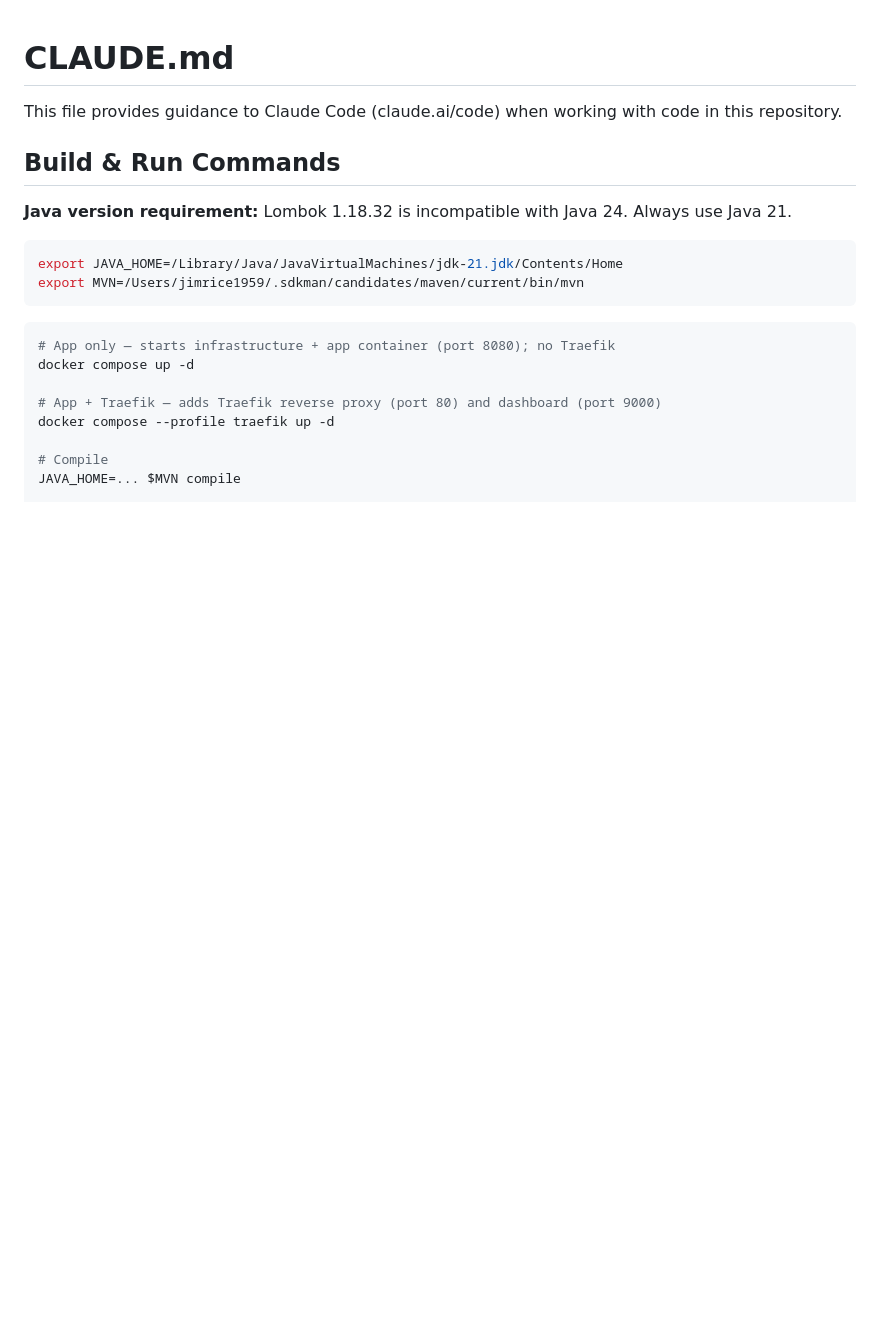
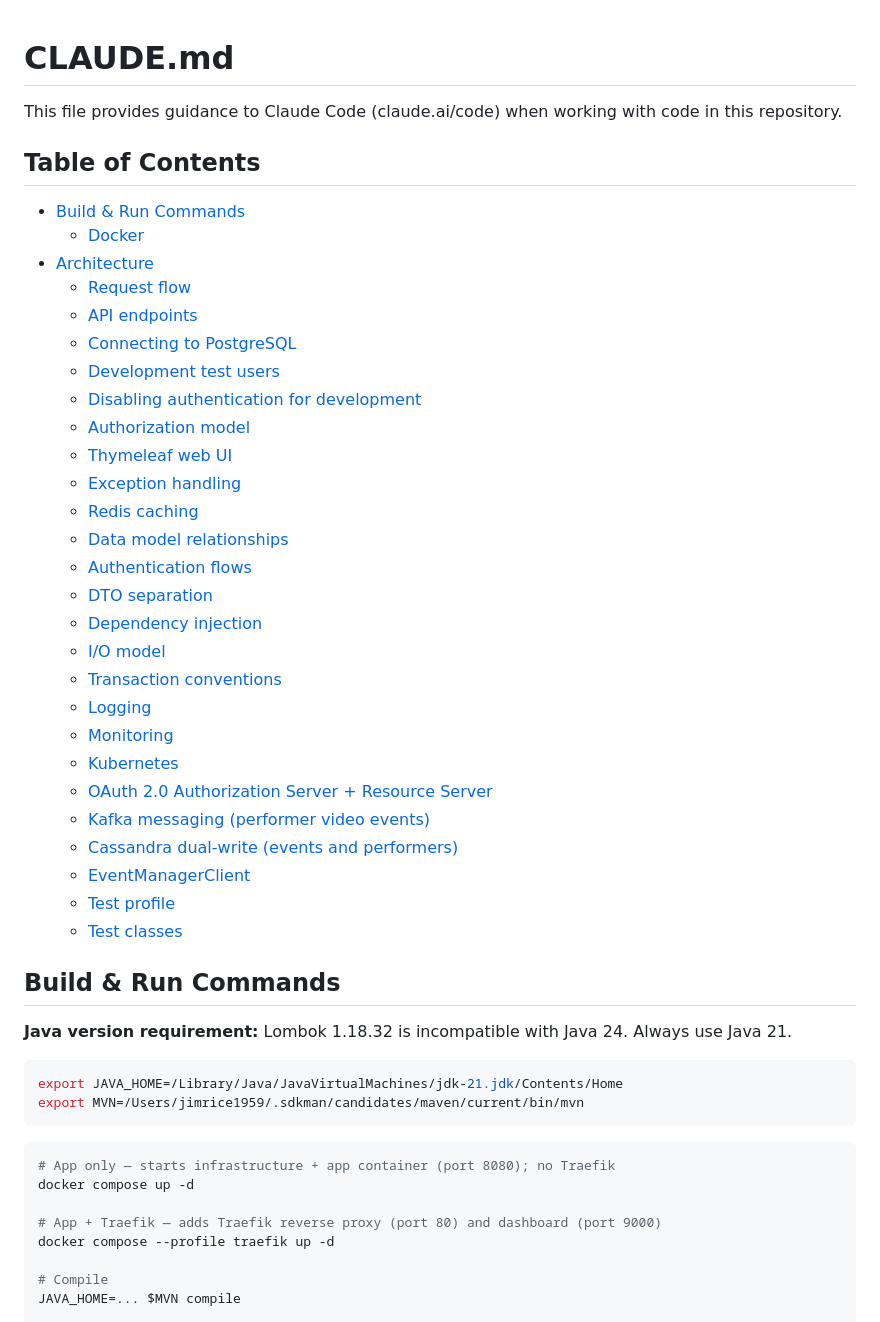
Before and after one commit to jimrice59/ClaudeEventManagerJava, a Markdown page: CLAUDE.md, the part around the change. Rendered like a GitHub page; blank space fills up the shorter version.

Commit message:
Add table of contents to CLAUDE.md
Co-Authored-By: Claude Sonnet 4.6 <noreply@anthropic.com>

```diff
--- a/CLAUDE.md
+++ b/CLAUDE.md
@@ -1,6 +1,36 @@
 # CLAUDE.md
 
 This file provides guidance to Claude Code (claude.ai/code) when working with code in this repository.
+
+## Table of Contents
+
+- [Build & Run Commands](#build--run-commands)
+  - [Docker](#docker)
+- [Architecture](#architecture)
+  - [Request flow](#request-flow)
+  - [API endpoints](#api-endpoints)
+  - [Connecting to PostgreSQL](#connecting-to-postgresql)
+  - [Development test users](#development-test-users)
+  - [Disabling authentication for development](#disabling-authentication-for-development)
+  - [Authorization model](#authorization-model)
+  - [Thymeleaf web UI](#thymeleaf-web-ui)
+  - [Exception handling](#exception-handling)
+  - [Redis caching](#redis-caching)
+  - [Data model relationships](#data-model-relationships)
+  - [Authentication flows](#authentication-flows)
+  - [DTO separation](#dto-separation)
+  - [Dependency injection](#dependency-injection)
+  - [I/O model](#io-model)
+  - [Transaction conventions](#transaction-conventions)
+  - [Logging](#logging)
+  - [Monitoring](#monitoring)
+  - [Kubernetes](#kubernetes)
+  - [OAuth 2.0 Authorization Server + Resource Server](#oauth-20-authorization-server--resource-server)
+  - [Kafka messaging (performer video events)](#kafka-messaging-performer-video-events)
+  - [Cassandra dual-write (events and performers)](#cassandra-dual-write-events-and-performers)
+  - [EventManagerClient](#eventmanagerclient)
+  - [Test profile](#test-profile)
+  - [Test classes](#test-classes)
 
 ## Build & Run Commands
 
```
